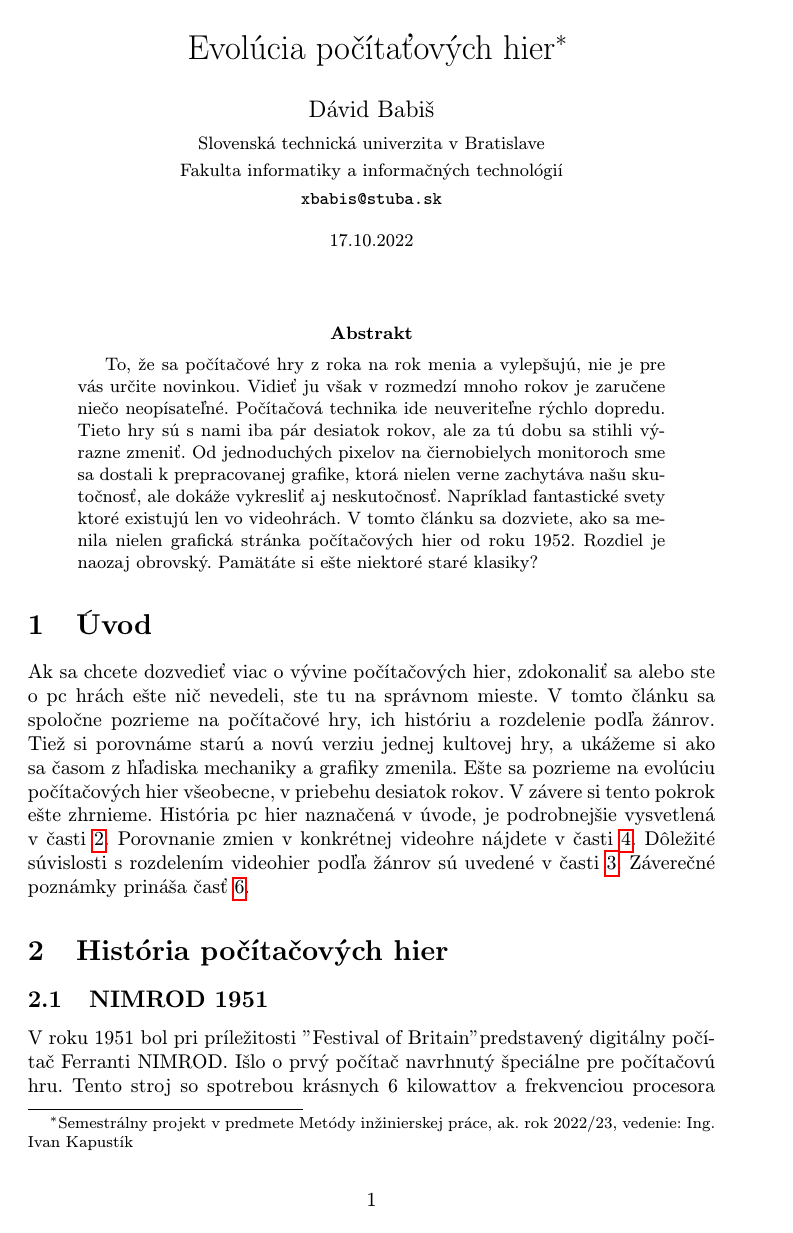
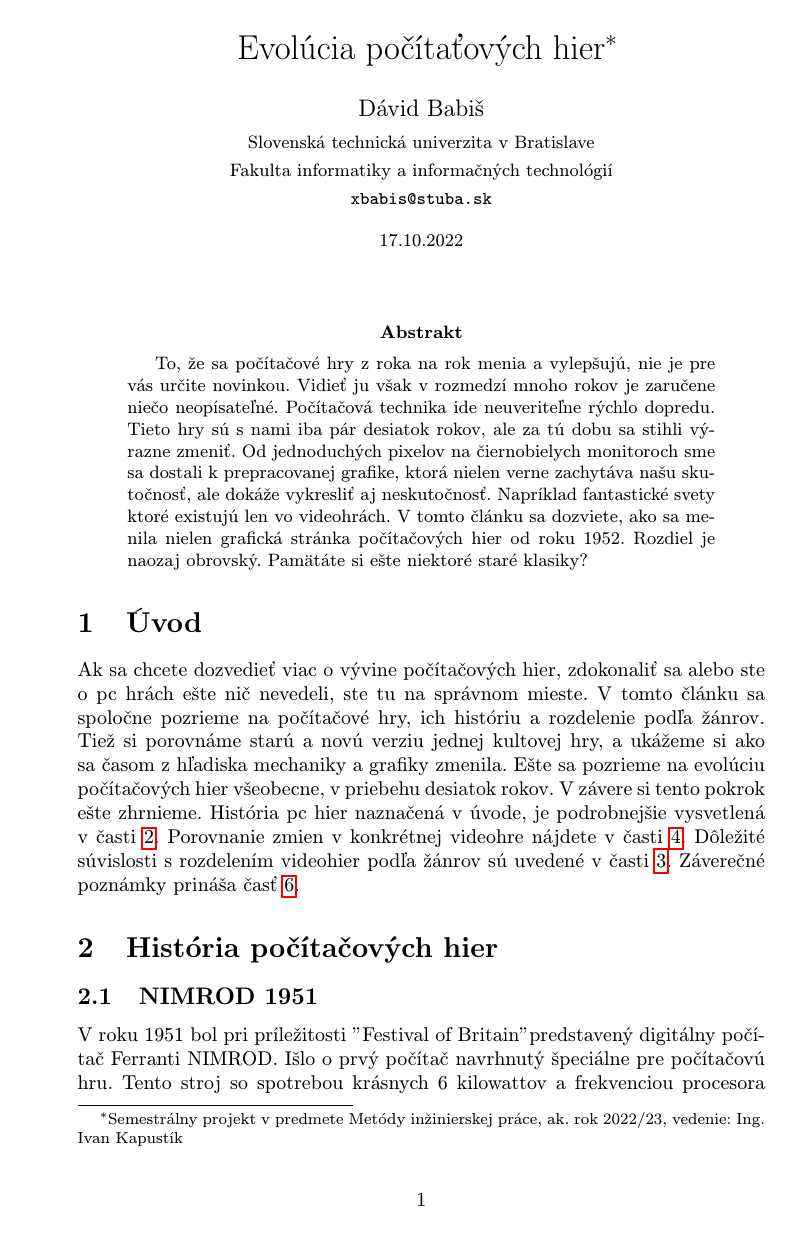
Before and after one commit to davidbabis/mip, a LaTeX paper (clanok.tex): page 1 of 11. Compiled offline with pdfLaTeX.

Commit message:
Uprava 2

```diff
--- a/clanok.tex
+++ b/clanok.tex
@@ -1,6 +1,6 @@
 % Metódy inžinierskej práce
 
-\documentclass[10pt,twoside,slovak,a4paper]{article}
+\documentclass[10pt,oneside,slovak,a4paper]{article}
 
 \usepackage[slovak]{babel}
 \usepackage[T1]{fontenc}
```
Also changed, not shown: literatura.bib (+1 -1 lines), clanok.pdf.
